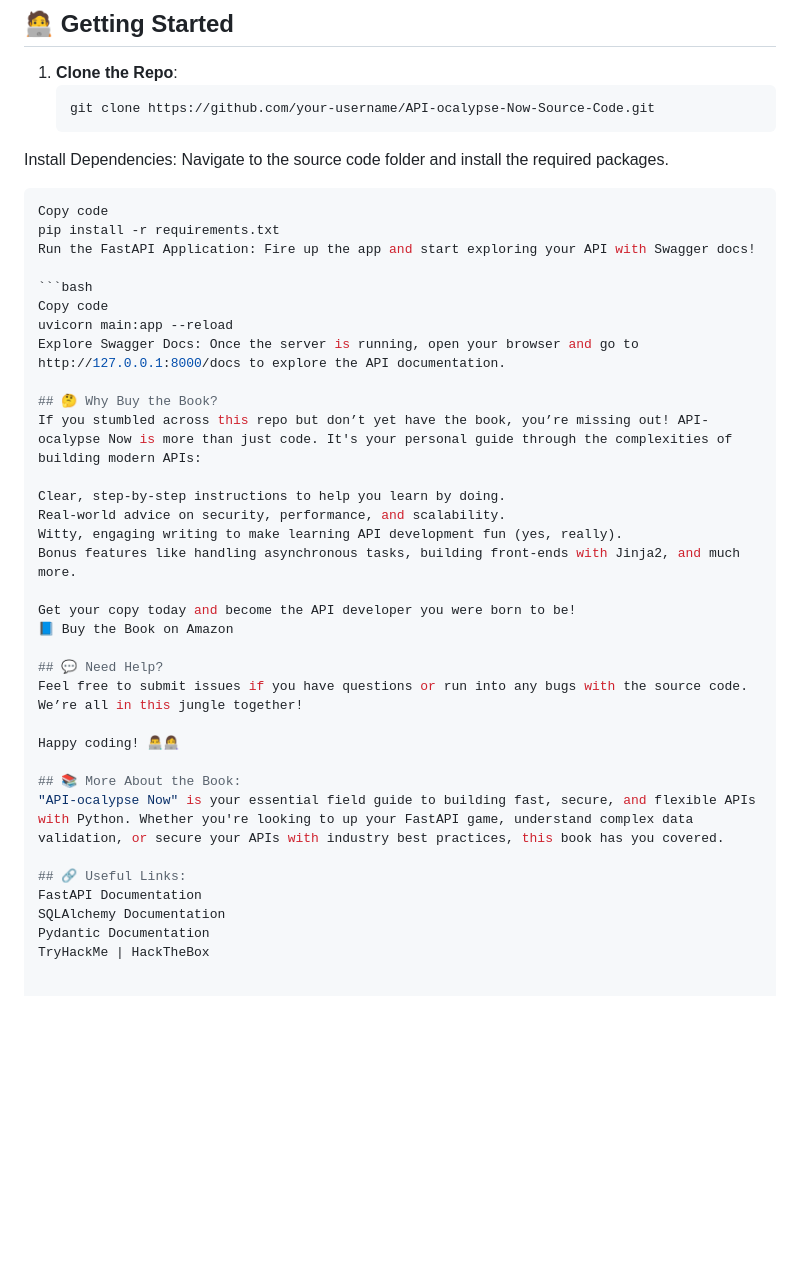
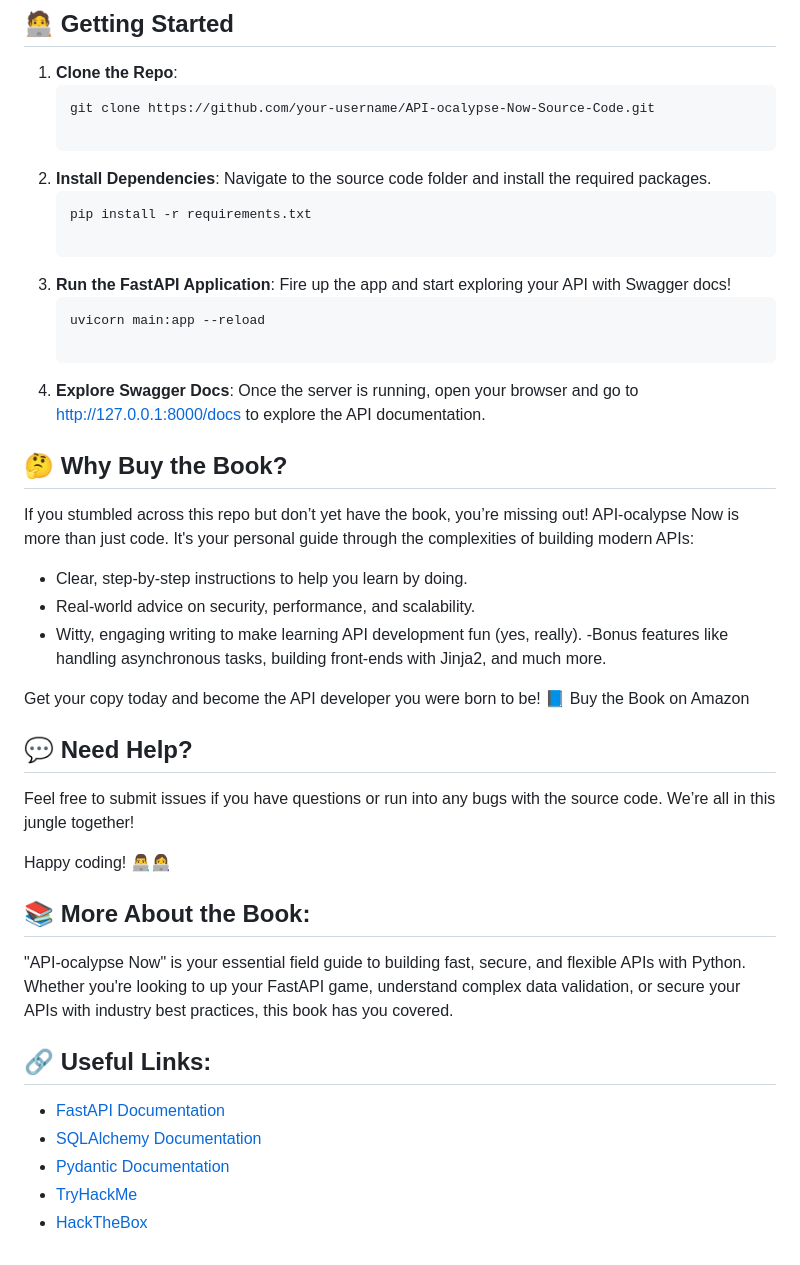
Before and after one commit to Paddy-Wa/API-ocalypse-Now-source, a Markdown page: README.md, the part around the change. Rendered like a GitHub page; blank space fills up the shorter version.

````diff
--- a/README.md
+++ b/README.md
@@ -26,25 +26,24 @@ This repository contains the fully functioning **source code** from the book, or
 1. **Clone the Repo**:
    ```bash
    git clone https://github.com/your-username/API-ocalypse-Now-Source-Code.git
-Install Dependencies: Navigate to the source code folder and install the required packages.
 
-```bash
-Copy code
-pip install -r requirements.txt
-Run the FastAPI Application: Fire up the app and start exploring your API with Swagger docs!
+2. **Install Dependencies**: Navigate to the source code folder and install the required packages.
+   ```bash
+   pip install -r requirements.txt
 
-```bash
-Copy code
-uvicorn main:app --reload
-Explore Swagger Docs: Once the server is running, open your browser and go to http://127.0.0.1:8000/docs to explore the API documentation.
+3. **Run the FastAPI Application**: Fire up the app and start exploring your API with Swagger docs!
+   ```bash
+   uvicorn main:app --reload
+
+4. **Explore Swagger Docs**: Once the server is running, open your browser and go to http://127.0.0.1:8000/docs to explore the API documentation.
 
 ## 🤔 Why Buy the Book?
 If you stumbled across this repo but don’t yet have the book, you’re missing out! API-ocalypse Now is more than just code. It's your personal guide through the complexities of building modern APIs:
 
-Clear, step-by-step instructions to help you learn by doing.
-Real-world advice on security, performance, and scalability.
-Witty, engaging writing to make learning API development fun (yes, really).
-Bonus features like handling asynchronous tasks, building front-ends with Jinja2, and much more.
+- Clear, step-by-step instructions to help you learn by doing.
+- Real-world advice on security, performance, and scalability.
+- Witty, engaging writing to make learning API development fun (yes, really).
+ -Bonus features like handling asynchronous tasks, building front-ends with Jinja2, and much more.
 
 Get your copy today and become the API developer you were born to be!
 📘 Buy the Book on Amazon
@@ -58,7 +57,8 @@ Happy coding! 👨‍💻👩‍💻
 "API-ocalypse Now" is your essential field guide to building fast, secure, and flexible APIs with Python. Whether you're looking to up your FastAPI game, understand complex data validation, or secure your APIs with industry best practices, this book has you covered.
 
 ## 🔗 Useful Links:
-FastAPI Documentation
-SQLAlchemy Documentation
-Pydantic Documentation
-TryHackMe | HackTheBox
+- [FastAPI Documentation](https://fastapi.tiangolo.com/)
+- [SQLAlchemy Documentation](https://www.sqlalchemy.org/docs/)
+- [Pydantic Documentation](https://pydantic-docs.helpmanual.io/)
+- [TryHackMe](https://tryhackme.com/)
+- [HackTheBox](https://www.hackthebox.com/)
````
